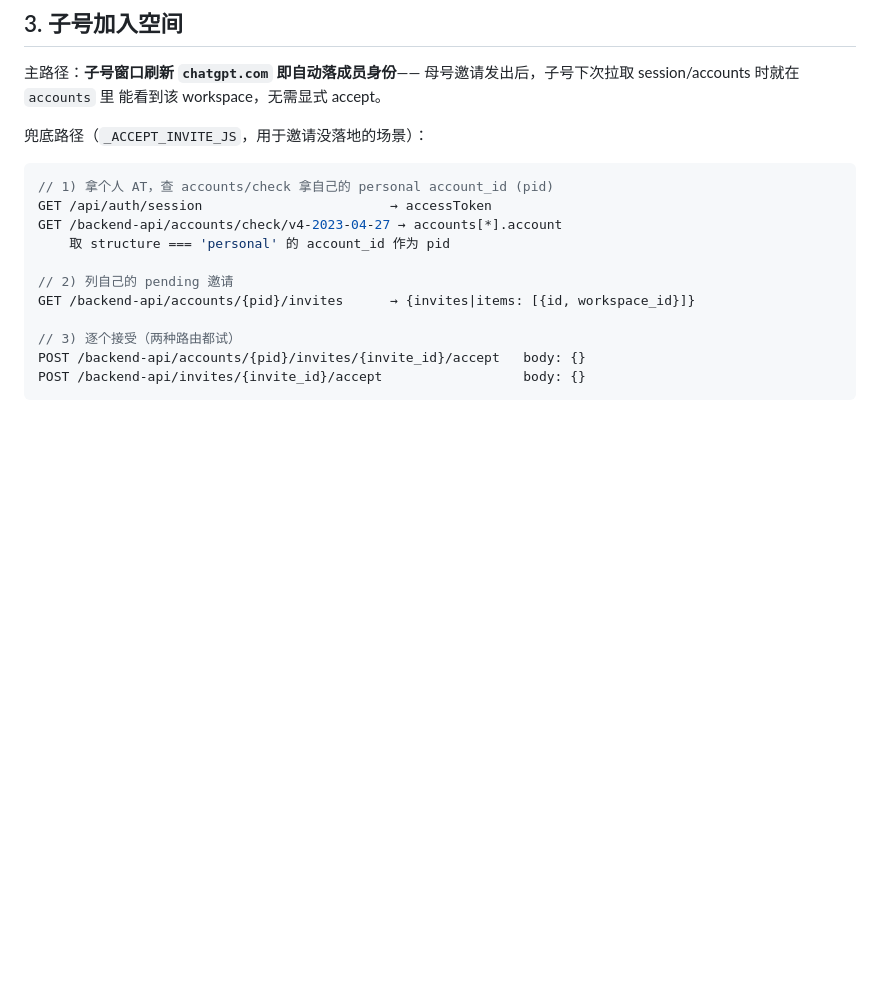
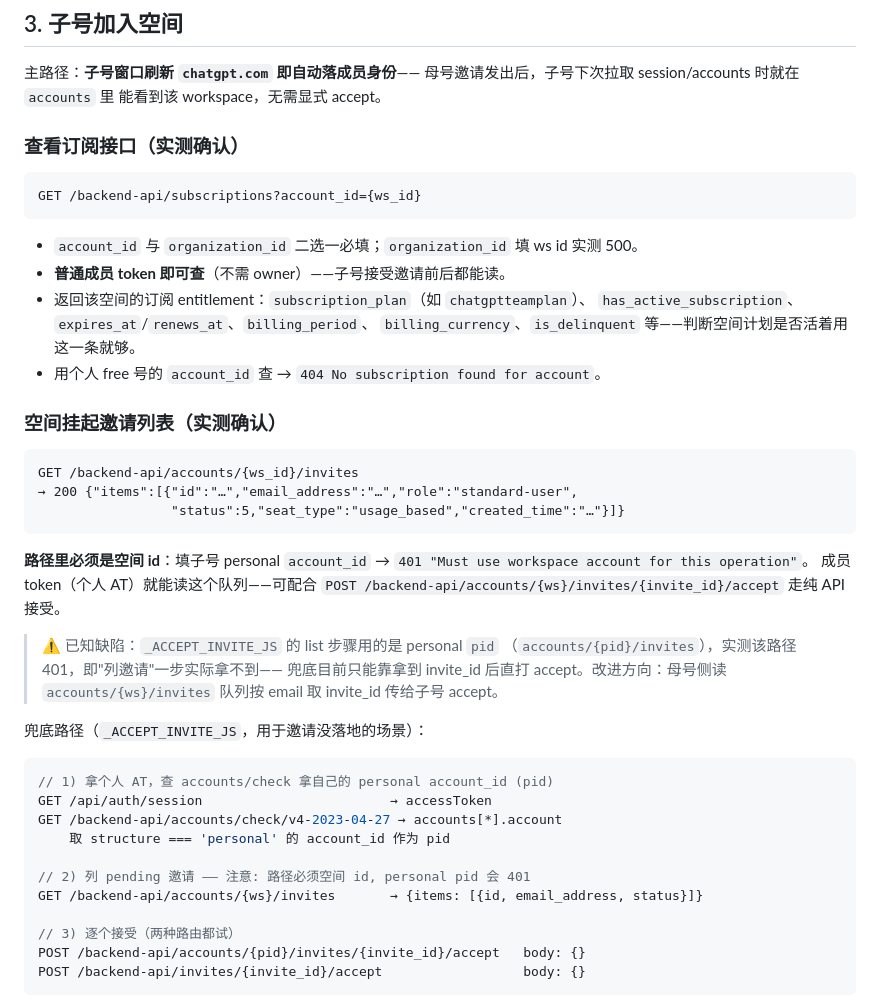
Before and after one commit to jackqzz/roxy-gpt, a Markdown page: PAT检验.md, the part around the change. Rendered like a GitHub page; blank space fills up the shorter version.

Commit message:
docs: 补充订阅查看与空间邀请队列接口的实测结论
Generated with [Devin](https://devin.ai)

Co-Authored-By: Devin <158243242+devin-ai-integration[bot]@users.noreply.github.com>

````diff
--- a/PAT检验.md
+++ b/PAT检验.md
@@ -111,6 +111,37 @@ const r = await fetch('/backend-api/accounts/' + wsId + '/invites', {
 母号邀请发出后，子号下次拉取 session/accounts 时就在 `accounts` 里
 能看到该 workspace，无需显式 accept。
 
+### 查看订阅接口（实测确认）
+
+```
+GET /backend-api/subscriptions?account_id={ws_id}
+```
+
+- `account_id` 与 `organization_id` 二选一必填；`organization_id` 填 ws id 实测 500。
+- **普通成员 token 即可查**（不需 owner）——子号接受邀请前后都能读。
+- 返回该空间的订阅 entitlement：`subscription_plan`（如 `chatgptteamplan`）、
+  `has_active_subscription`、`expires_at`/`renews_at`、`billing_period`、
+  `billing_currency`、`is_delinquent` 等——判断空间计划是否活着用这一条就够。
+- 用个人 free 号的 `account_id` 查 → `404 No subscription found for account`。
+
+### 空间挂起邀请列表（实测确认）
+
+```
+GET /backend-api/accounts/{ws_id}/invites
+→ 200 {"items":[{"id":"…","email_address":"…","role":"standard-user",
+                 "status":5,"seat_type":"usage_based","created_time":"…"}]}
+```
+
+**路径里必须是空间 id**：填子号 personal `account_id`
+→ `401 "Must use workspace account for this operation"`。
+成员 token（个人 AT）就能读这个队列——可配合
+`POST /backend-api/accounts/{ws}/invites/{invite_id}/accept` 走纯 API 接受。
+
+> ⚠️ 已知缺陷：`_ACCEPT_INVITE_JS` 的 list 步骤用的是 personal `pid`
+> （`accounts/{pid}/invites`），实测该路径 401，即"列邀请"一步实际拿不到——
+> 兜底目前只能靠拿到 invite_id 后直打 accept。改进方向：母号侧读
+> `accounts/{ws}/invites` 队列按 email 取 invite_id 传给子号 accept。
+
 兜底路径（`_ACCEPT_INVITE_JS`，用于邀请没落地的场景）：
 
 ```js
@@ -119,8 +150,8 @@ GET /api/auth/session                        → accessToken
 GET /backend-api/accounts/check/v4-2023-04-27 → accounts[*].account
     取 structure === 'personal' 的 account_id 作为 pid
 
-// 2) 列自己的 pending 邀请
-GET /backend-api/accounts/{pid}/invites      → {invites|items: [{id, workspace_id}]}
+// 2) 列 pending 邀请 —— 注意: 路径必须空间 id, personal pid 会 401
+GET /backend-api/accounts/{ws}/invites       → {items: [{id, email_address, status}]}
 
 // 3) 逐个接受（两种路由都试）
 POST /backend-api/accounts/{pid}/invites/{invite_id}/accept   body: {}
````
